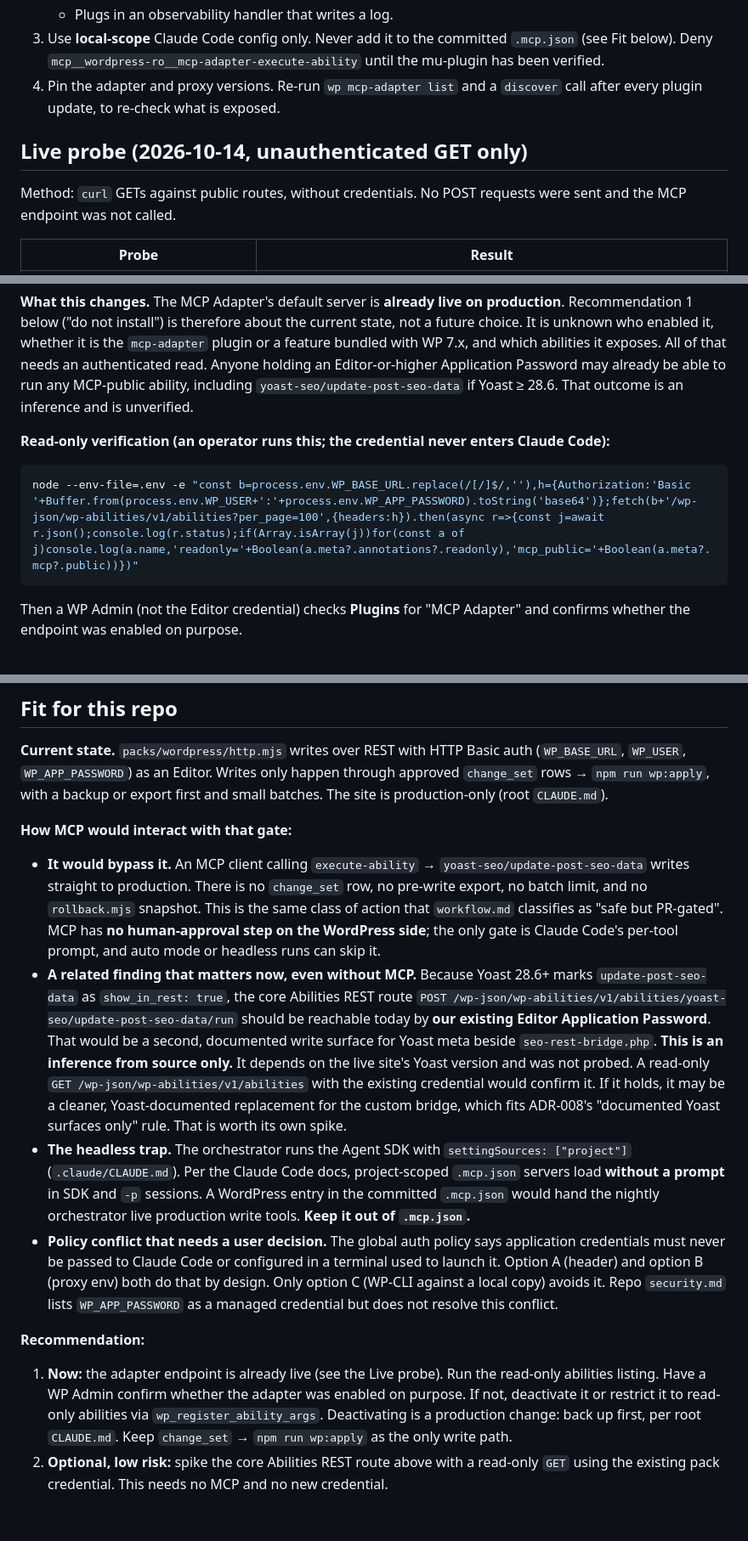
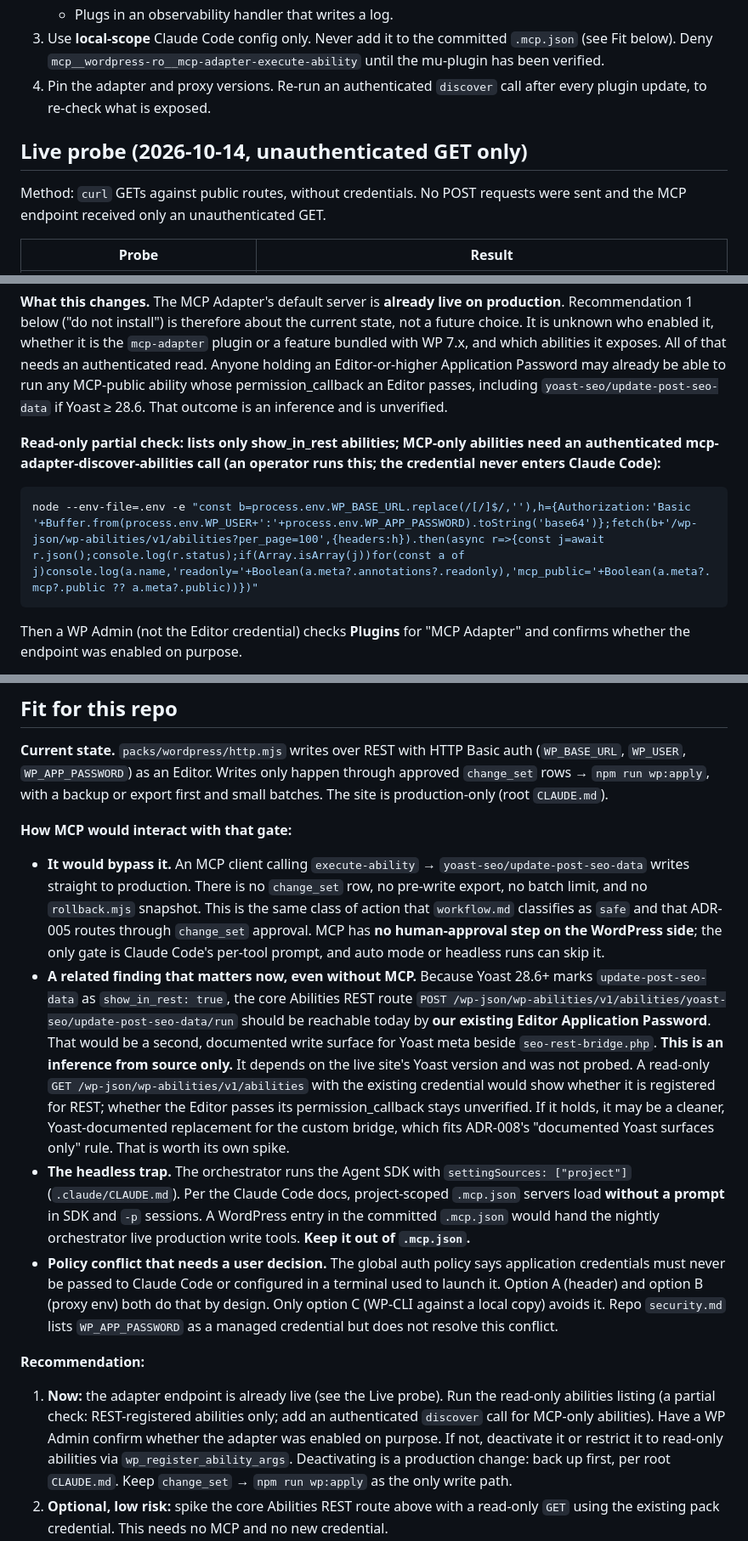
Before and after one commit to BuildSmarterAI/maxx-seo-agent, a Markdown page: docs/spikes/wordpress-mcp-and-wp-cli-2026-10-14.md, 3 parts joined by grey strips. Shown at 85% size. GitHub-like rendering; blank space fills up the shorter version.

Commit message:
docs(spike): correct policy attribution and capability-check claims (101-A..G)

````diff
--- a/docs/spikes/wordpress-mcp-and-wp-cli-2026-10-14.md
+++ b/docs/spikes/wordpress-mcp-and-wp-cli-2026-10-14.md
@@ -376,13 +376,13 @@ say `wp mcp serve`. The registration code and the guide both say `mcp-adapter`,
 3. Use **local-scope** Claude Code config only. Never add it to the committed `.mcp.json`
    (see Fit below). Deny `mcp__wordpress-ro__mcp-adapter-execute-ability` until the mu-plugin
    has been verified.
-4. Pin the adapter and proxy versions. Re-run `wp mcp-adapter list` and a `discover` call after
+4. Pin the adapter and proxy versions. Re-run an authenticated `discover` call after
    every plugin update, to re-check what is exposed.
 
 ## Live probe (2026-10-14, unauthenticated GET only)
 
 Method: `curl` GETs against public routes, without credentials. No POST requests were sent
-and the MCP endpoint was not called.
+and the MCP endpoint received only an unauthenticated GET.
 
 | Probe | Result |
 |---|---|
@@ -398,13 +398,13 @@ Recommendation 1 below ("do not install") is therefore about the current state,
 choice. It is unknown who enabled it, whether it is the `mcp-adapter` plugin or a feature
 bundled with WP 7.x, and which abilities it exposes. All of that needs an authenticated read.
 Anyone holding an Editor-or-higher Application Password may already be able to run any
-MCP-public ability, including `yoast-seo/update-post-seo-data` if Yoast ≥ 28.6. That
+MCP-public ability whose permission_callback an Editor passes, including `yoast-seo/update-post-seo-data` if Yoast ≥ 28.6. That
 outcome is an inference and is unverified.
 
-**Read-only verification (an operator runs this; the credential never enters Claude Code):**
+**Read-only partial check: lists only show_in_rest abilities; MCP-only abilities need an authenticated mcp-adapter-discover-abilities call (an operator runs this; the credential never enters Claude Code):**
 
 ```bash
-node --env-file=.env -e "const b=process.env.WP_BASE_URL.replace(/[/]$/,''),h={Authorization:'Basic '+Buffer.from(process.env.WP_USER+':'+process.env.WP_APP_PASSWORD).toString('base64')};fetch(b+'/wp-json/wp-abilities/v1/abilities?per_page=100',{headers:h}).then(async r=>{const j=await r.json();console.log(r.status);if(Array.isArray(j))for(const a of j)console.log(a.name,'readonly='+Boolean(a.meta?.annotations?.readonly),'mcp_public='+Boolean(a.meta?.mcp?.public))})"
+node --env-file=.env -e "const b=process.env.WP_BASE_URL.replace(/[/]$/,''),h={Authorization:'Basic '+Buffer.from(process.env.WP_USER+':'+process.env.WP_APP_PASSWORD).toString('base64')};fetch(b+'/wp-json/wp-abilities/v1/abilities?per_page=100',{headers:h}).then(async r=>{const j=await r.json();console.log(r.status);if(Array.isArray(j))for(const a of j)console.log(a.name,'readonly='+Boolean(a.meta?.annotations?.readonly),'mcp_public='+Boolean(a.meta?.mcp?.public ?? a.meta?.public))})"
 ```
 
 Then a WP Admin (not the Editor credential) checks **Plugins** for "MCP Adapter" and confirms
@@ -422,7 +422,7 @@ batches. The site is production-only (root `CLAUDE.md`).
 - **It would bypass it.** An MCP client calling `execute-ability` →
   `yoast-seo/update-post-seo-data` writes straight to production. There is no `change_set`
   row, no pre-write export, no batch limit, and no `rollback.mjs` snapshot. This is the same
-  class of action that `workflow.md` classifies as "safe but PR-gated". MCP has **no
+  class of action that `workflow.md` classifies as `safe` and that ADR-005 routes through `change_set` approval. MCP has **no
   human-approval step on the WordPress side**; the only gate is Claude Code's per-tool prompt,
   and auto mode or headless runs can skip it.
 - **A related finding that matters now, even without MCP.** Because Yoast 28.6+ marks
@@ -432,7 +432,8 @@ batches. The site is production-only (root `CLAUDE.md`).
   documented write surface for Yoast meta beside `seo-rest-bridge.php`. **This is an inference
   from source only.** It depends on the live site's Yoast version and was not probed. A
   read-only `GET /wp-json/wp-abilities/v1/abilities` with the existing credential would
-  confirm it. If it holds, it may be a cleaner, Yoast-documented replacement for the custom
+  show whether it is registered for REST; whether the Editor passes its permission_callback
+  stays unverified. If it holds, it may be a cleaner, Yoast-documented replacement for the custom
   bridge, which fits ADR-008's "documented Yoast surfaces only" rule. That is worth its own
   spike.
 - **The headless trap.** The orchestrator runs the Agent SDK with
@@ -449,7 +450,8 @@ batches. The site is production-only (root `CLAUDE.md`).
 **Recommendation:**
 
 1. **Now:** the adapter endpoint is already live (see the Live probe). Run the read-only
-   abilities listing. Have a WP Admin confirm whether the adapter was enabled on purpose. If
+   abilities listing (a partial check: REST-registered abilities only; add an authenticated
+   `discover` call for MCP-only abilities). Have a WP Admin confirm whether the adapter was enabled on purpose. If
    not, deactivate it or restrict it to read-only abilities via `wp_register_ability_args`.
    Deactivating is a production change: back up first, per root `CLAUDE.md`. Keep
    `change_set` → `npm run wp:apply` as the only write path.
````
Also changed, not shown: other parts of docs/spikes/wordpress-mcp-and-wp-cli-2026-10-14.md (+1 -1 lines).
